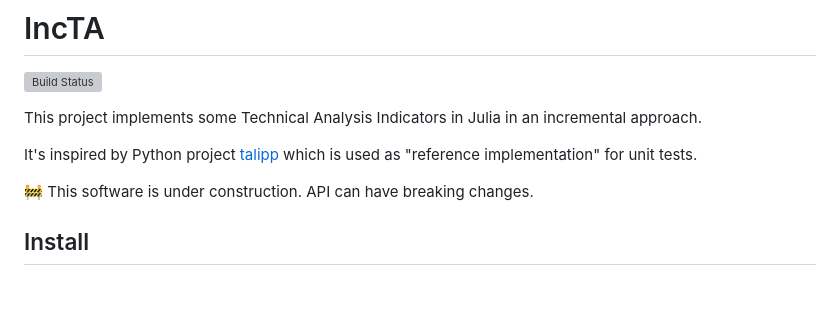
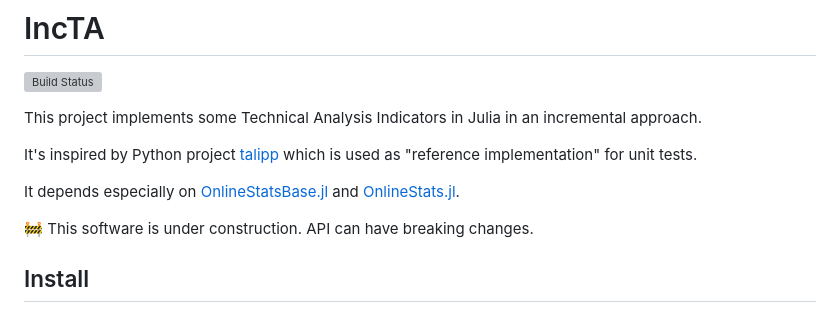
Before and after one commit to femtotrader/OnlineTechnicalIndicators.jl, a Markdown page: README.md, the part around one of its changes. Rendered like a GitHub page; blank space fills up the shorter version; grey boxes are pictures that could not be loaded.

```diff
--- a/README.md
+++ b/README.md
@@ -5,6 +5,8 @@
 This project implements some Technical Analysis Indicators in Julia in an incremental approach.
 
 It's inspired by Python project [talipp](https://github.com/nardew/talipp) which is used as "reference implementation" for unit tests.
+
+It depends especially on [OnlineStatsBase.jl](https://github.com/joshday/OnlineStatsBase.jl) and [OnlineStats.jl](https://github.com/joshday/OnlineStatsBase.jl).
 
 :construction: This software is under construction. API can have breaking changes.
 
```
Also changed, not shown: other parts of README.md (+1 -1 lines).
